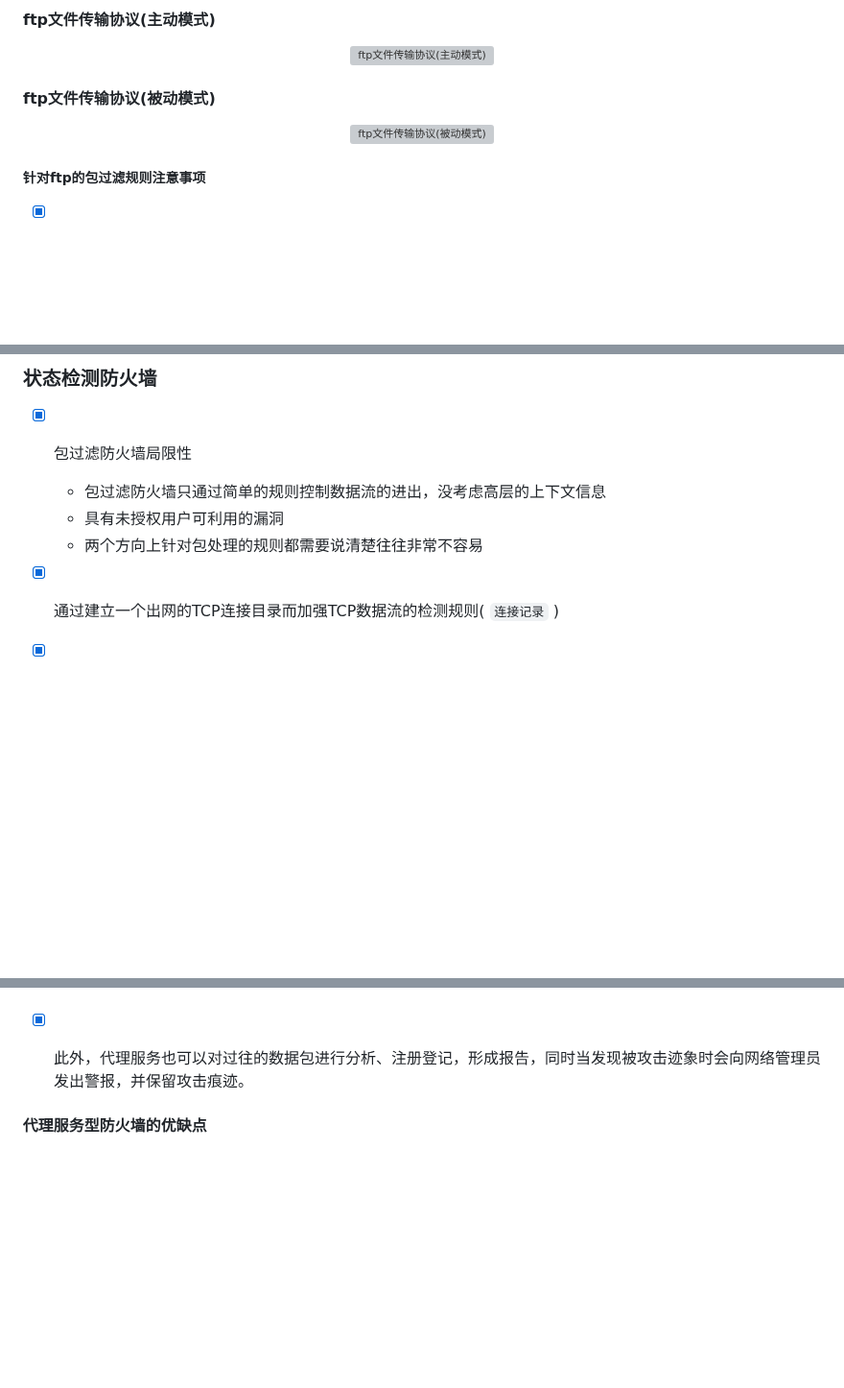
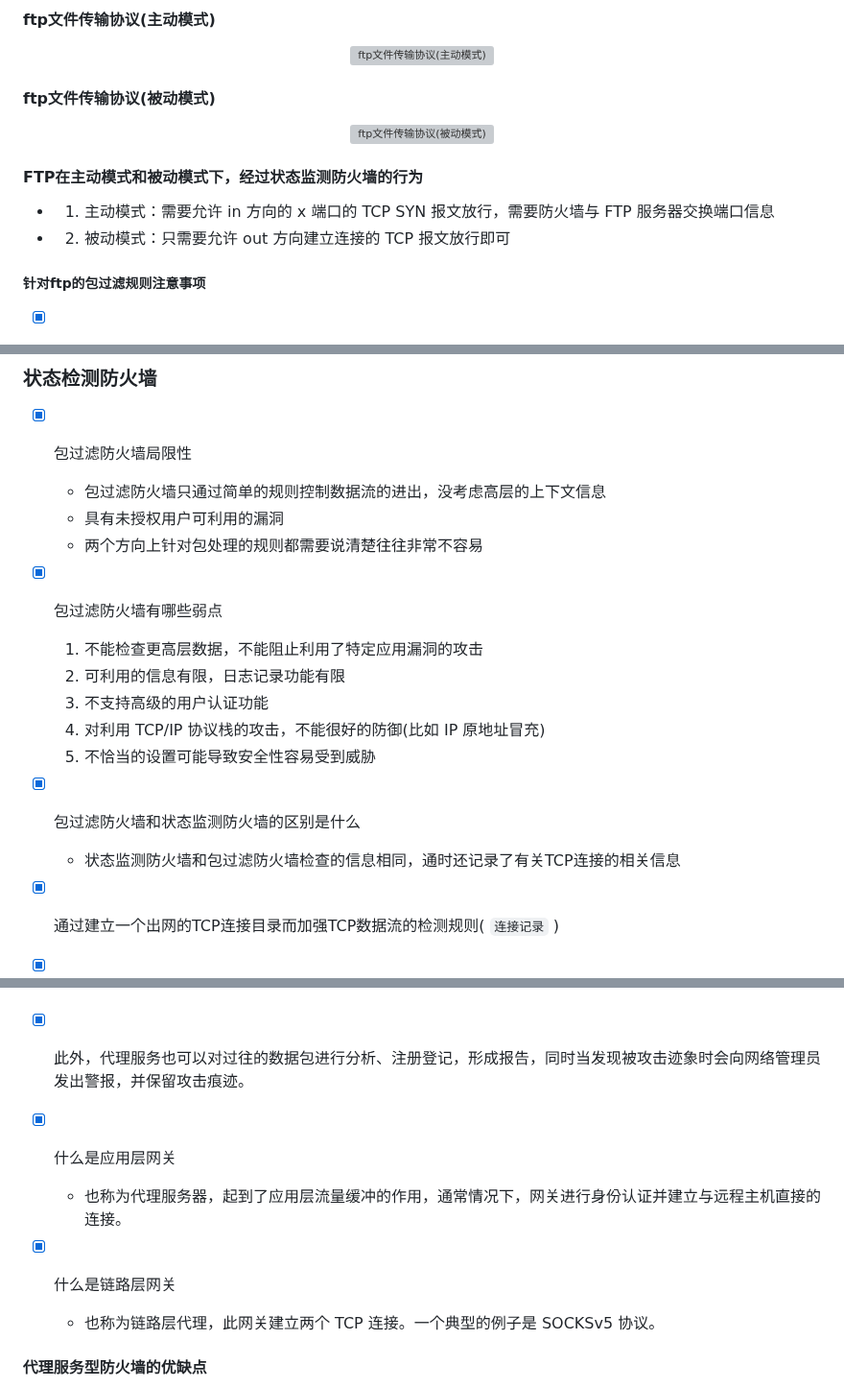
Before and after one commit to forget-eve/NSP, a Markdown page: README.md, 3 parts joined by grey strips. Shown at 96% size. Rendered like a GitHub page; blank space fills up the shorter version; grey boxes are pictures that could not be loaded.

```diff
--- a/README.md
+++ b/README.md
@@ -3454,6 +3454,12 @@ $$
   <img src="./img/ftp文件传输协议(被动模式).png" alt="ftp文件传输协议(被动模式)">
 </p>
 
+#### FTP在主动模式和被动模式下，经过状态监测防火墙的行为
+
+- 1. 主动模式：需要允许 in 方向的 x 端口的 TCP SYN 报文放行，需要防火墙与 FTP 服务器交换端口信息
+
+- 2. 被动模式：只需要允许 out 方向建立连接的 TCP 报文放行即可
+
 ##### 针对ftp的包过滤规则注意事项
 
 - [x] 建立一组复杂的规则集
@@ -3482,6 +3488,16 @@ $$
 	- 包过滤防火墙只通过简单的规则控制数据流的进出，没考虑高层的上下文信息
 	- 具有未授权用户可利用的漏洞
 	- 两个方向上针对包处理的规则都需要说清楚往往非常不容易
+
+- [x]  包过滤防火墙有哪些弱点
+	1. 不能检查更高层数据，不能阻止利用了特定应用漏洞的攻击
+	2. 可利用的信息有限，日志记录功能有限
+	3. 不支持高级的用户认证功能
+	4. 对利用 TCP/IP 协议栈的攻击，不能很好的防御(比如 IP 原地址冒充)
+	5. 不恰当的设置可能导致安全性容易受到威胁
+
+- [x] 包过滤防火墙和状态监测防火墙的区别是什么
+	- 状态监测防火墙和包过滤防火墙检查的信息相同，通时还记录了有关TCP连接的相关信息
 
 - [x] 通过建立一个出网的TCP连接目录而加强TCP数据流的检测规则( `连接记录` )
 
@@ -3559,6 +3575,12 @@ $$
 - [x] 代理服务(Proxy Service)也称电路级网关或TCP通道(Circuit Level Gateways or TCP Tunnels)，也有人将它归于应用级网关一类。它是针对包过滤防火墙和应用级网关技术存在的缺点而引入的防火墙技术，其 `特点` 是，针对特定应用，将所有 `跨越防火墙的网络通信分为两段` 。防火墙内外计算机系统间应用层的“链接”，由两个终止代理服务器上的 “链接”来实现，外部计算机的网络链路只能到达代理服务器，从而起到了隔离防火墙内外计算机系统的作用。
 
 - [x] 此外，代理服务也可以对过往的数据包进行分析、注册登记，形成报告，同时当发现被攻击迹象时会向网络管理员发出警报，并保留攻击痕迹。
+
+- [x] 什么是应用层网关
+	- 也称为代理服务器，起到了应用层流量缓冲的作用，通常情况下，网关进行身份认证并建立与远程主机直接的连接。
+
+- [x] 什么是链路层网关
+	- 也称为链路层代理，此网关建立两个 TCP 连接。一个典型的例子是 SOCKSv5 协议。
 
 #### 代理服务型防火墙的优缺点
 
```
Also changed, not shown: other parts of README.md (+13 -2 lines).
